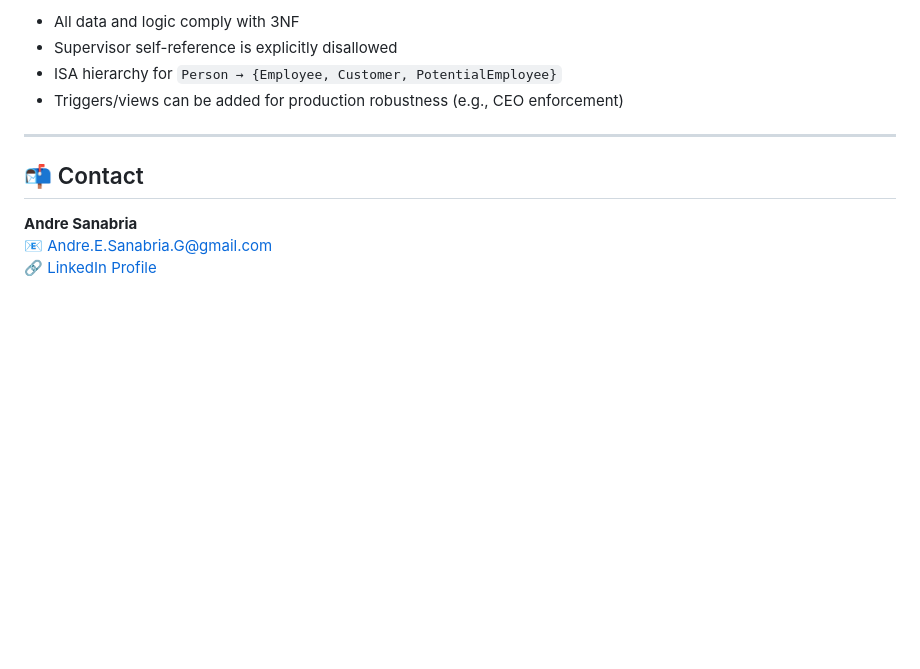
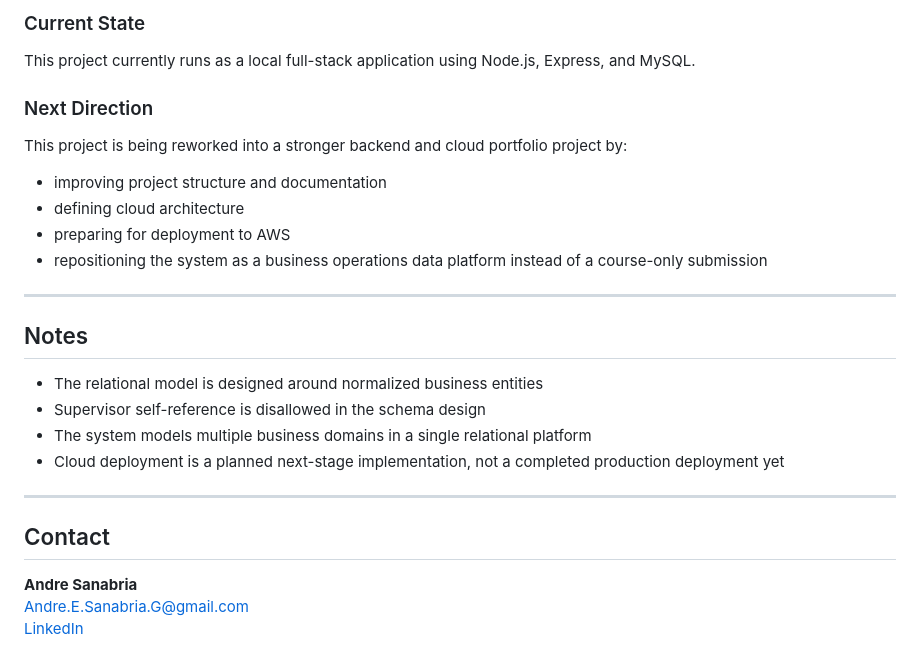
Before and after one commit to AndreSanabria/XYZ-cloud-platform, a Markdown page: README.md, the part around one of its changes. Drawn GitHub-style; blank space fills up the shorter version.

```diff
--- a/README.md
+++ b/README.md
@@ -143,13 +134,27 @@ Visit `http://localhost:3000` in your browser.
 
-- All data and logic comply with 3NF
-- Supervisor self-reference is explicitly disallowed
-- ISA hierarchy for `Person → {Employee, Customer, PotentialEmployee}`
-- Triggers/views can be added for production robustness (e.g., CEO enforcement)
+### Current State
+This project currently runs as a local full-stack application using Node.js, Express, and MySQL.
+
+### Next Direction
+This project is being reworked into a stronger backend and cloud portfolio project by:
+- improving project structure and documentation
+- defining cloud architecture
+- preparing for deployment to AWS
+- repositioning the system as a business operations data platform instead of a course-only submission
 
 ---
 
-## 📬 Contact
+## Notes
+
+- The relational model is designed around normalized business entities
+- Supervisor self-reference is disallowed in the schema design
+- The system models multiple business domains in a single relational platform
+- Cloud deployment is a planned next-stage implementation, not a completed production deployment yet
+
+---
+
+## Contact
 
 **Andre Sanabria**
-📧 [Andre.E.Sanabria.G@gmail.com](mailto:Andre.E.Sanabria.G@gmail.com)
-🔗 [LinkedIn Profile](https://www.linkedin.com/in/andre-san06)
+[Andre.E.Sanabria.G@gmail.com](mailto:Andre.E.Sanabria.G@gmail.com)
+[LinkedIn](https://www.linkedin.com/in/andre-san06)
```
Also changed, not shown: other parts of README.md (+92 -101 lines).
